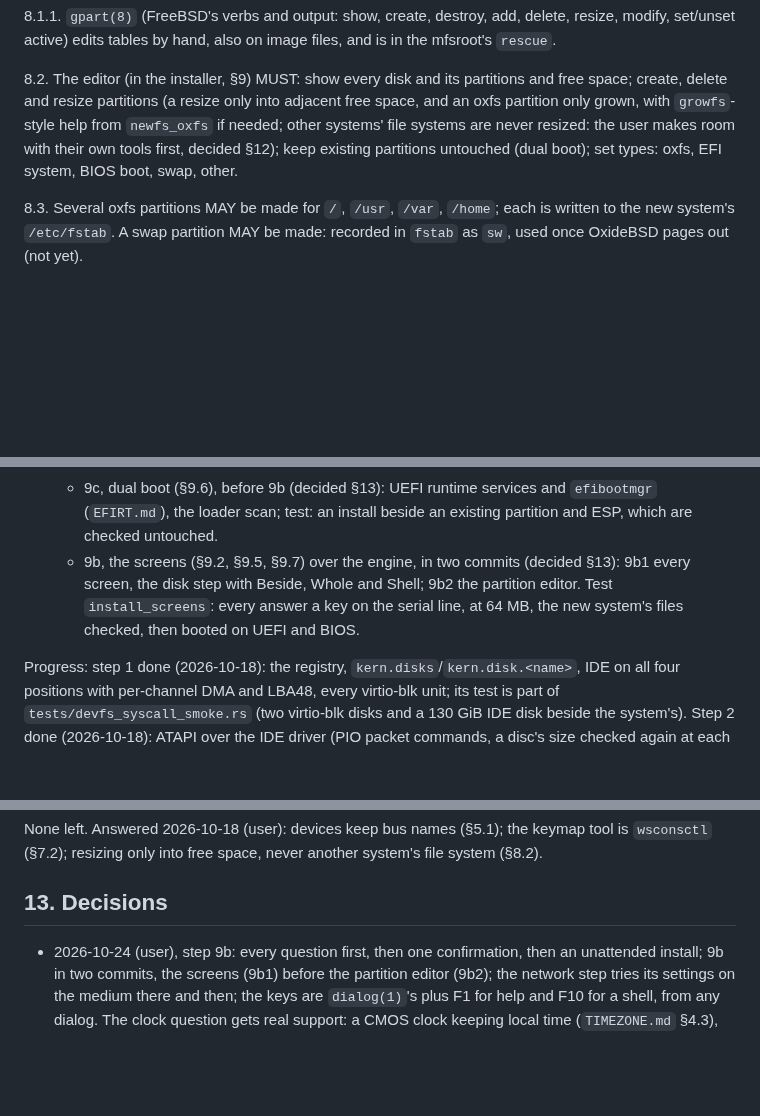
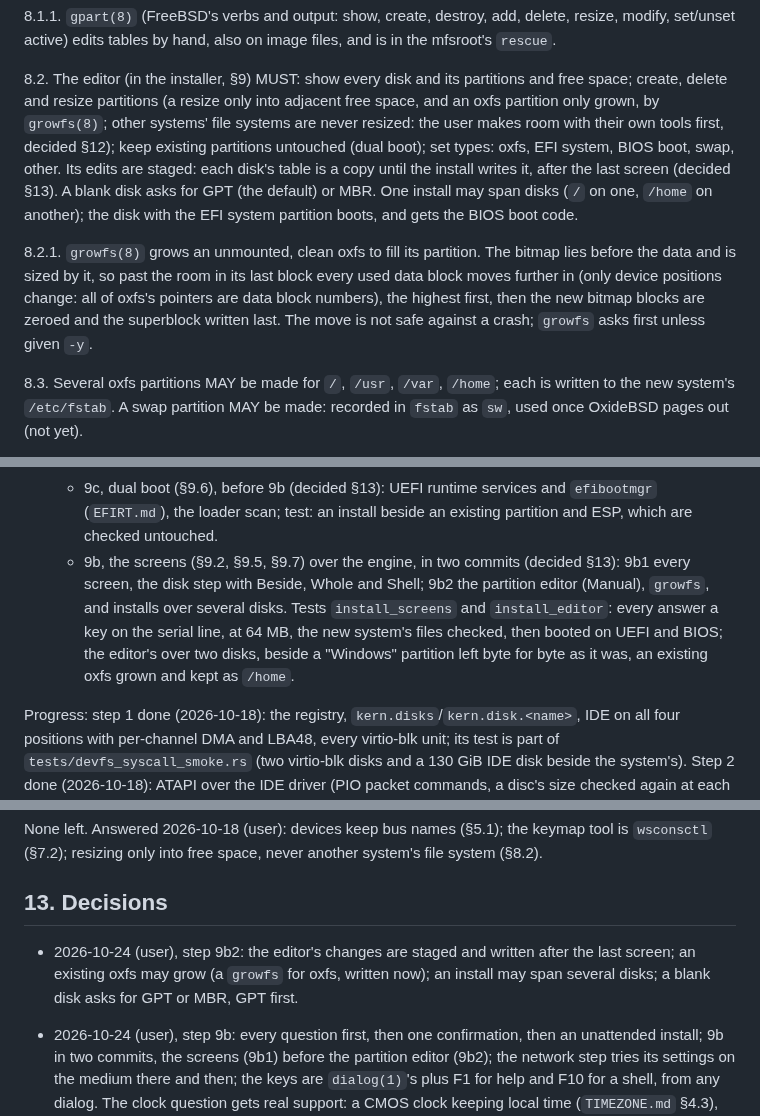
Before and after one commit to OxideBSD/OxideBSD-doc, a Markdown page: INSTALLER.md, 3 parts joined by grey strips. Drawn GitHub-style; blank space fills up the shorter version.

Commit message:
INSTALLER.md: step 9b2, the partition editor, growfs, installs over several disks
Co-Authored-By: Claude Opus 5.5 <noreply@anthropic.com>

```diff
--- a/INSTALLER.md
+++ b/INSTALLER.md
@@ -210,9 +210,18 @@ modify, set/unset active) edits tables by hand, also on image files, and is in t
 
 8.2. The editor (in the installer, §9) MUST: show every disk and its partitions and free space;
 create, delete and resize partitions (a resize only into adjacent free space, and an oxfs
-partition only grown, with `growfs`-style help from `newfs_oxfs` if needed; other systems' file
-systems are never resized: the user makes room with their own tools first, decided §12); keep existing
-partitions untouched (dual boot); set types: oxfs, EFI system, BIOS boot, swap, other.
+partition only grown, by `growfs(8)`; other systems' file systems are never resized: the user
+makes room with their own tools first, decided §12); keep existing partitions untouched (dual
+boot); set types: oxfs, EFI system, BIOS boot, swap, other. Its edits are staged: each disk's
+table is a copy until the install writes it, after the last screen (decided §13). A blank disk
+asks for GPT (the default) or MBR. One install may span disks (`/` on one, `/home` on another);
+the disk with the EFI system partition boots, and gets the BIOS boot code.
+
+8.2.1. `growfs(8)` grows an unmounted, clean oxfs to fill its partition. The bitmap lies before
+the data and is sized by it, so past the room in its last block every used data block moves
+further in (only device positions change: all of oxfs's pointers are data block numbers), the
+highest first, then the new bitmap blocks are zeroed and the superblock written last. The move
+is not safe against a crash; `growfs` asks first unless given `-y`.
 
 8.3. Several oxfs partitions MAY be made for `/`, `/usr`, `/var`, `/home`; each is written to
 the new system's `/etc/fstab`. A swap partition MAY be made: recorded in `fstab` as `sw`, used
@@ -341,9 +350,11 @@ Each step its own commit, the suite and the POSIX canary green, `ram_floor_boot`
      (`EFIRT.md`), the loader scan; test: an install beside an existing partition and ESP, which
      are checked untouched.
    - 9b, the screens (§9.2, §9.5, §9.7) over the engine, in two commits (decided §13): 9b1
-     every screen, the disk step with Beside, Whole and Shell; 9b2 the partition editor. Test
-     `install_screens`: every answer a key on the serial line, at 64 MB, the new system's files
-     checked, then booted on UEFI and BIOS.
+     every screen, the disk step with Beside, Whole and Shell; 9b2 the partition editor
+     (Manual), `growfs`, and installs over several disks. Tests `install_screens` and
+     `install_editor`: every answer a key on the serial line, at 64 MB, the new system's files
+     checked, then booted on UEFI and BIOS; the editor's over two disks, beside a "Windows"
+     partition left byte for byte as it was, an existing oxfs grown and kept as `/home`.
 
 Progress: step 1 done (2026-10-18): the registry, `kern.disks`/`kern.disk.<name>`, IDE on all
 four positions with per-channel DMA and LBA48, every virtio-blk unit; its test is part of
@@ -405,6 +416,10 @@ None left. Answered 2026-10-18 (user): devices keep bus names (§5.1); the keyma
 
 ## 13. Decisions
 
+- 2026-10-24 (user), step 9b2: the editor's changes are staged and written after the last
+  screen; an existing oxfs may grow (a `growfs` for oxfs, written now); an install may span
+  several disks; a blank disk asks for GPT or MBR, GPT first.
+
 - 2026-10-24 (user), step 9b: every question first, then one confirmation, then an unattended
   install; 9b in two commits, the screens (9b1) before the partition editor (9b2); the network
   step tries its settings on the medium there and then; the keys are `dialog(1)`'s plus F1 for
```
